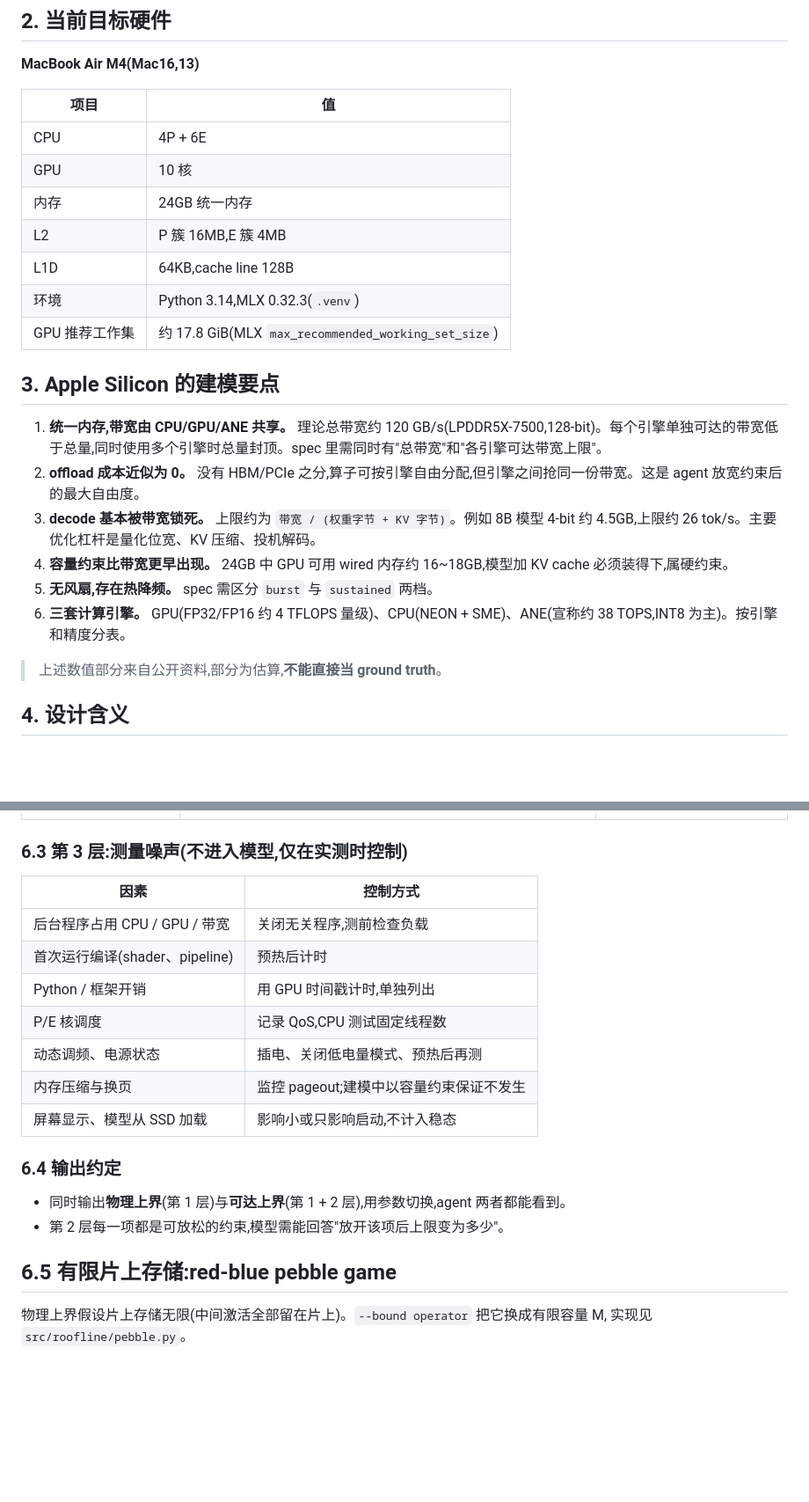
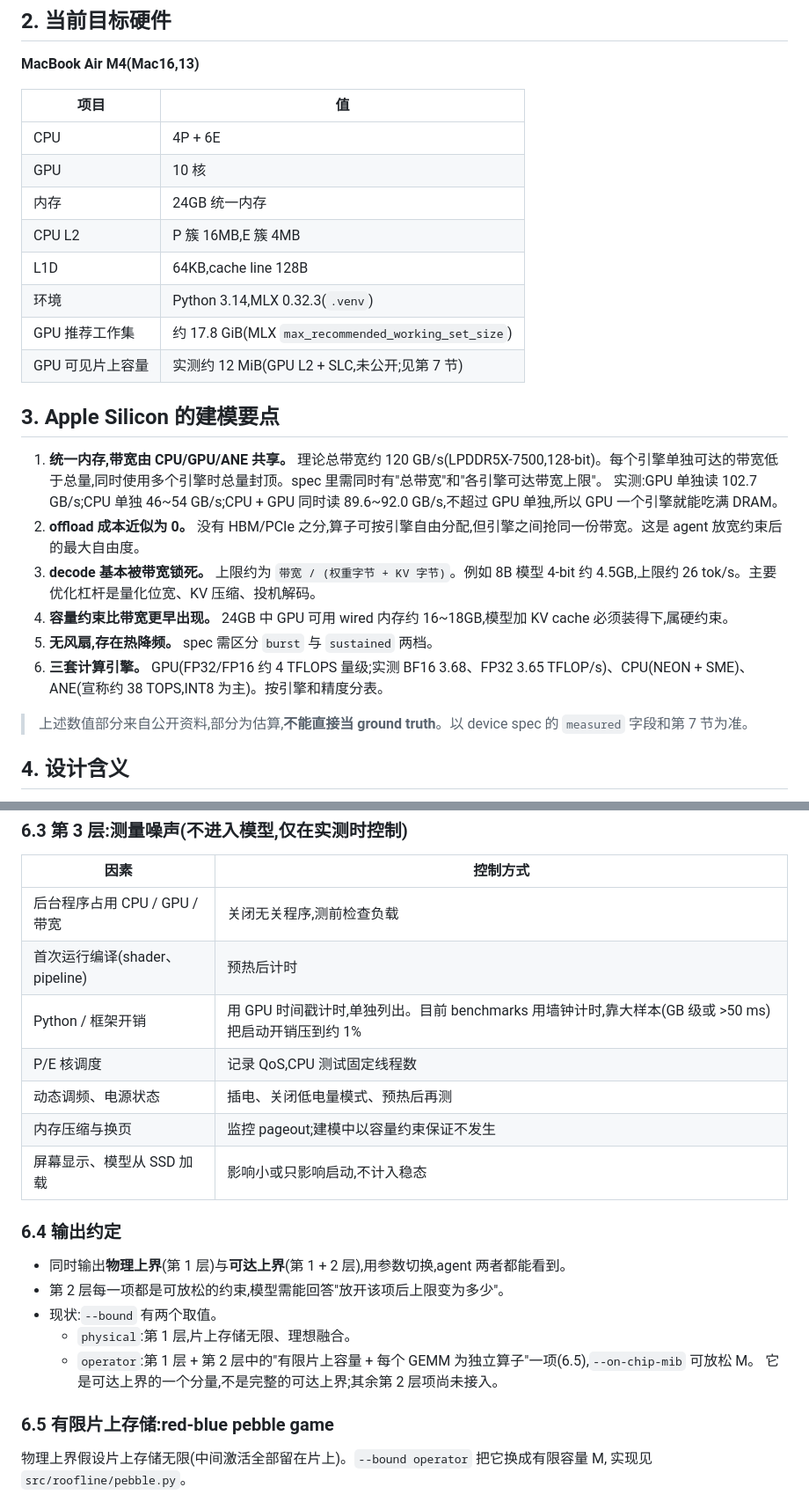
Before and after one commit to aeilot/roofline-inference, a Markdown page: docs/design-notes.md, 2 parts joined by grey strips. Shown at 88% size. Drawn GitHub-style; blank space fills up the shorter version.

```diff
--- a/docs/design-notes.md
+++ b/docs/design-notes.md
@@ -22,21 +23,23 @@
 | CPU | 4P + 6E |
 | GPU | 10 核 |
 | 内存 | 24GB 统一内存 |
-| L2 | P 簇 16MB,E 簇 4MB |
+| CPU L2 | P 簇 16MB,E 簇 4MB |
 | L1D | 64KB,cache line 128B |
 | 环境 | Python 3.14,MLX 0.32.3(`.venv`) |
 | GPU 推荐工作集 | 约 17.8 GiB(MLX `max_recommended_working_set_size`) |
+| GPU 可见片上容量 | 实测约 12 MiB(GPU L2 + SLC,未公开;见第 7 节) |
 
 ## 3. Apple Silicon 的建模要点
 
 1. **统一内存,带宽由 CPU/GPU/ANE 共享。** 理论总带宽约 120 GB/s(LPDDR5X-7500,128-bit)。每个引擎单独可达的带宽低于总量,同时使用多个引擎时总量封顶。spec 里需同时有"总带宽"和"各引擎可达带宽上限"。
+   实测:GPU 单独读 102.7 GB/s;CPU 单独 46~54 GB/s;CPU + GPU 同时读 89.6~92.0 GB/s,不超过 GPU 单独,所以 GPU 一个引擎就能吃满 DRAM。
 2. **offload 成本近似为 0。** 没有 HBM/PCIe 之分,算子可按引擎自由分配,但引擎之间抢同一份带宽。这是 agent 放宽约束后的最大自由度。
 3. **decode 基本被带宽锁死。** 上限约为 `带宽 / (权重字节 + KV 字节)`。例如 8B 模型 4-bit 约 4.5GB,上限约 26 tok/s。主要优化杠杆是量化位宽、KV 压缩、投机解码。
 4. **容量约束比带宽更早出现。** 24GB 中 GPU 可用 wired 内存约 16~18GB,模型加 KV cache 必须装得下,属硬约束。
 5. **无风扇,存在热降频。** spec 需区分 `burst` 与 `sustained` 两档。
-6. **三套计算引擎。** GPU(FP32/FP16 约 4 TFLOPS 量级)、CPU(NEON + SME)、ANE(宣称约 38 TOPS,INT8 为主)。按引擎和精度分表。
+6. **三套计算引擎。** GPU(FP32/FP16 约 4 TFLOPS 量级;实测 BF16 3.68、FP32 3.65 TFLOP/s)、CPU(NEON + SME)、ANE(宣称约 38 TOPS,INT8 为主)。按引擎和精度分表。
 
-> 上述数值部分来自公开资料,部分为估算,**不能直接当 ground truth**。
+> 上述数值部分来自公开资料,部分为估算,**不能直接当 ground truth**。以 device spec 的 `measured` 字段和第 7 节为准。
 
 ## 4. 设计含义
 
@@ -97,7 +107,7 @@
 |---|---|
 | 后台程序占用 CPU / GPU / 带宽 | 关闭无关程序,测前检查负载 |
 | 首次运行编译(shader、pipeline) | 预热后计时 |
-| Python / 框架开销 | 用 GPU 时间戳计时,单独列出 |
+| Python / 框架开销 | 用 GPU 时间戳计时,单独列出。目前 benchmarks 用墙钟计时,靠大样本(GB 级或 >50 ms)把启动开销压到约 1% |
 | P/E 核调度 | 记录 QoS,CPU 测试固定线程数 |
 | 动态调频、电源状态 | 插电、关闭低电量模式、预热后再测 |
 | 内存压缩与换页 | 监控 pageout;建模中以容量约束保证不发生 |
@@ -107,8 +117,12 @@
 
 - 同时输出**物理上界**(第 1 层)与**可达上界**(第 1 + 2 层),用参数切换,agent 两者都能看到。
 - 第 2 层每一项都是可放松的约束,模型需能回答"放开该项后上限变为多少"。
+- 现状:`--bound` 有两个取值。
+  - `physical`:第 1 层,片上存储无限、理想融合。
+  - `operator`:第 1 层 + 第 2 层中的"有限片上容量 + 每个 GEMM 为独立算子"一项(6.5),`--on-chip-mib` 可放松 M。
+    它是可达上界的一个分量,不是完整的可达上界;其余第 2 层项尚未接入。
 
-## 6.5 有限片上存储:red-blue pebble game
+### 6.5 有限片上存储:red-blue pebble game
 
 物理上界假设片上存储无限(中间激活全部留在片上)。`--bound operator` 把它换成有限容量 M,
 实现见 `src/roofline/pebble.py`。
```
Also changed, not shown: other parts of docs/design-notes.md (+59 -24 lines).
